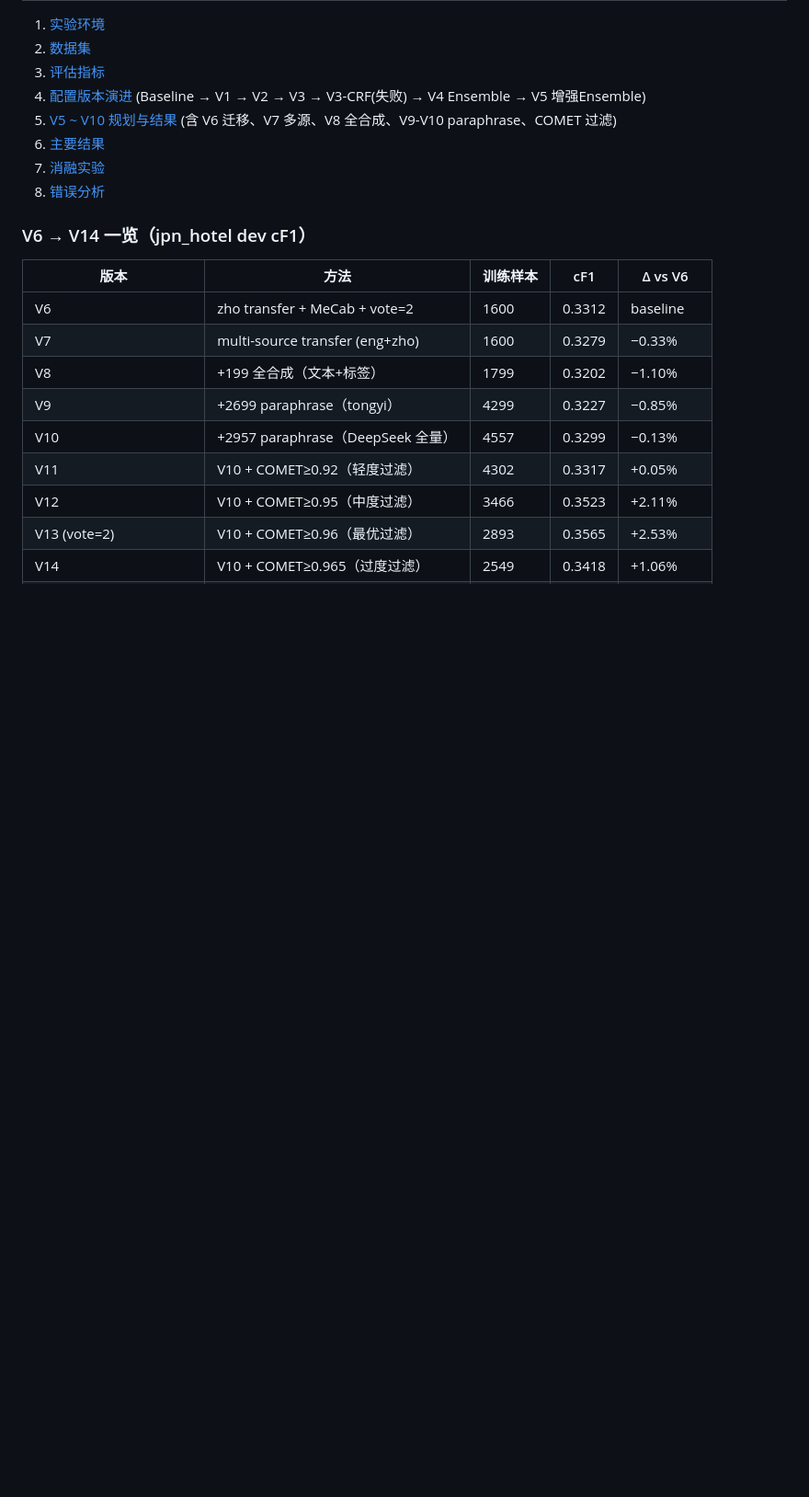
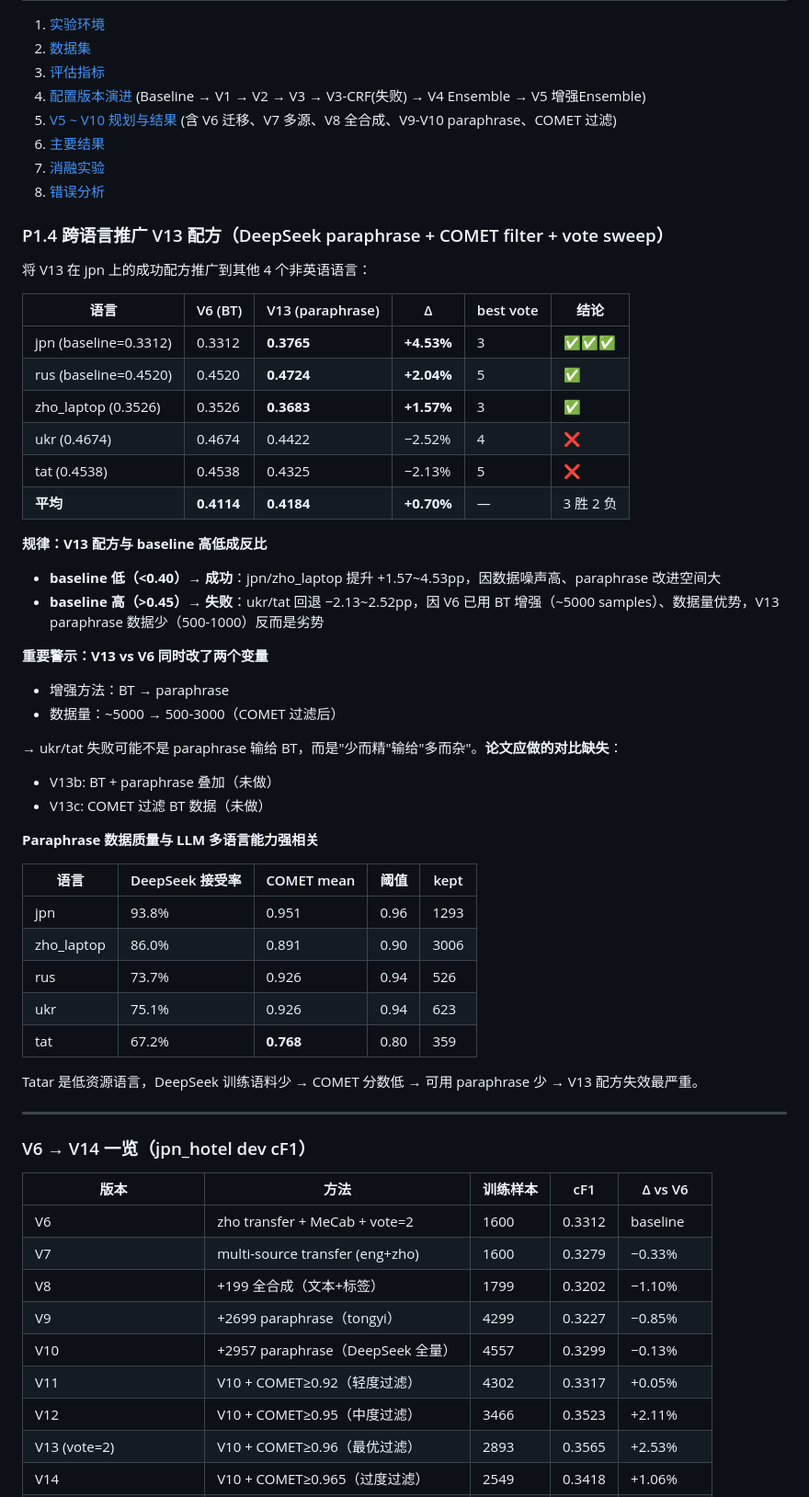
Before and after one commit to magnum-qin/ABSA-QUAD, a Markdown page: docs/EXPERIMENTS.md, the part around the change. Shown at 92% size. Rendered like a GitHub page; blank space fills up the shorter version.

Commit message:
feat: Document cross-language promotion of V13 configuration with performance analysis

```diff
--- a/docs/EXPERIMENTS.md
+++ b/docs/EXPERIMENTS.md
@@ -12,6 +12,46 @@
 6. [主要结果](#6-主要结果)
 7. [消融实验](#7-消融实验)
 8. [错误分析](#8-错误分析)
+
+### P1.4 跨语言推广 V13 配方（DeepSeek paraphrase + COMET filter + vote sweep）
+
+将 V13 在 jpn 上的成功配方推广到其他 4 个非英语语言：
+
+| 语言 | V6 (BT) | V13 (paraphrase) | Δ | best vote | 结论 |
+|------|---------|-------------------|-----|-----------|------|
+| jpn (baseline=0.3312) | 0.3312 | **0.3765** | **+4.53%** | 3 | ✅✅✅ |
+| rus (baseline=0.4520) | 0.4520 | **0.4724** | **+2.04%** | 5 | ✅ |
+| zho_laptop (0.3526) | 0.3526 | **0.3683** | **+1.57%** | 3 | ✅ |
+| ukr (0.4674) | 0.4674 | 0.4422 | −2.52% | 4 | ❌ |
+| tat (0.4538) | 0.4538 | 0.4325 | −2.13% | 5 | ❌ |
+| **平均** | **0.4114** | **0.4184** | **+0.70%** | — | 3 胜 2 负 |
+
+**规律：V13 配方与 baseline 高低成反比**
+
+- **baseline 低（<0.40）→ 成功**：jpn/zho_laptop 提升 +1.57~4.53pp，因数据噪声高、paraphrase 改进空间大
+- **baseline 高（>0.45）→ 失败**：ukr/tat 回退 −2.13~2.52pp，因 V6 已用 BT 增强（~5000 samples）、数据量优势，V13 paraphrase 数据少（500-1000）反而是劣势
+
+**重要警示：V13 vs V6 同时改了两个变量**
+- 增强方法：BT → paraphrase
+- 数据量：~5000 → 500-3000（COMET 过滤后）
+
+→ ukr/tat 失败可能不是 paraphrase 输给 BT，而是"少而精"输给"多而杂"。**论文应做的对比缺失**：
+- V13b: BT + paraphrase 叠加（未做）
+- V13c: COMET 过滤 BT 数据（未做）
+
+**Paraphrase 数据质量与 LLM 多语言能力强相关**
+
+| 语言 | DeepSeek 接受率 | COMET mean | 阈值 | kept |
+|------|---------------|------------|------|------|
+| jpn | 93.8% | 0.951 | 0.96 | 1293 |
+| zho_laptop | 86.0% | 0.891 | 0.90 | 3006 |
+| rus | 73.7% | 0.926 | 0.94 | 526 |
+| ukr | 75.1% | 0.926 | 0.94 | 623 |
+| tat | 67.2% | **0.768** | 0.80 | 359 |
+
+Tatar 是低资源语言，DeepSeek 训练语料少 → COMET 分数低 → 可用 paraphrase 少 → V13 配方失效最严重。
+
+---
 
 ### V6 → V14 一览（jpn_hotel dev cF1）
 
```
